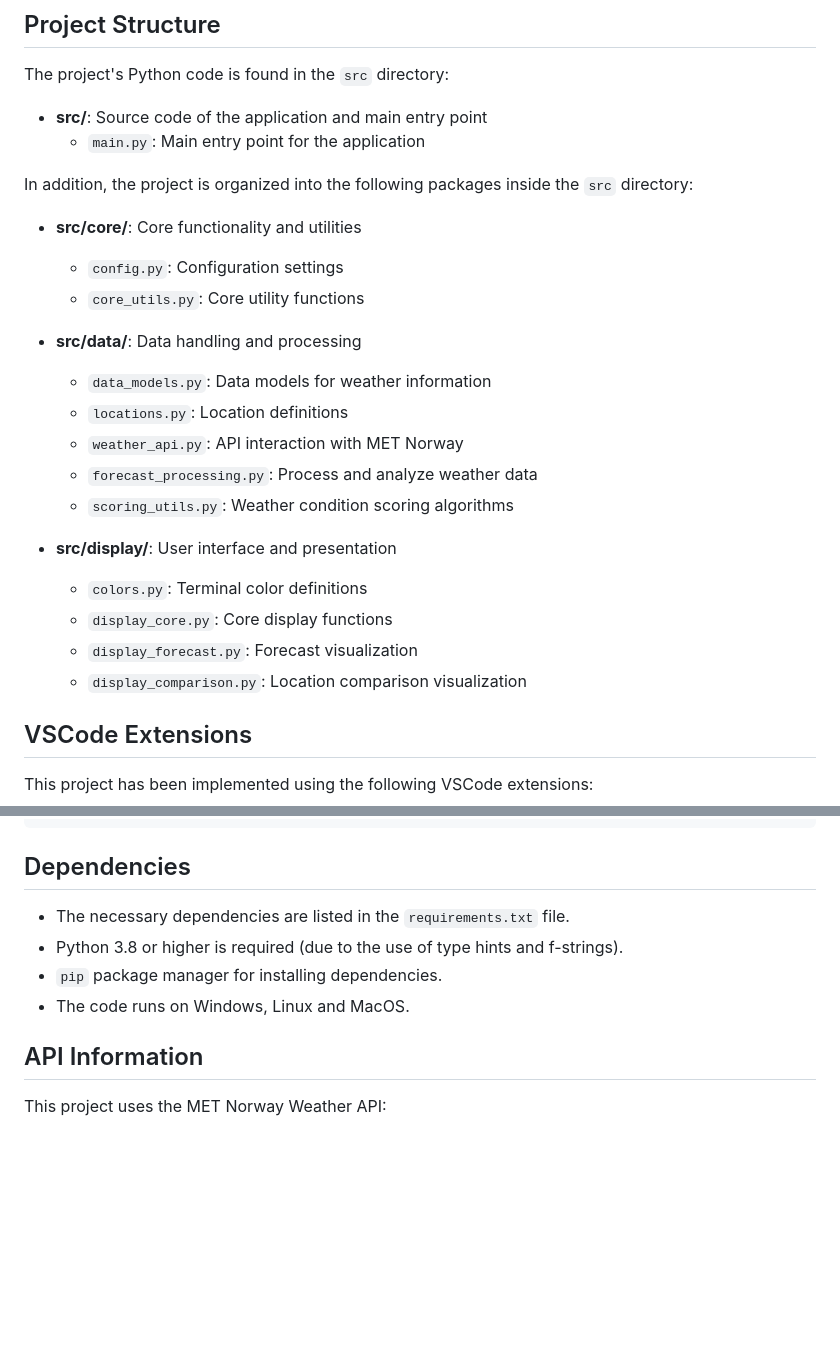
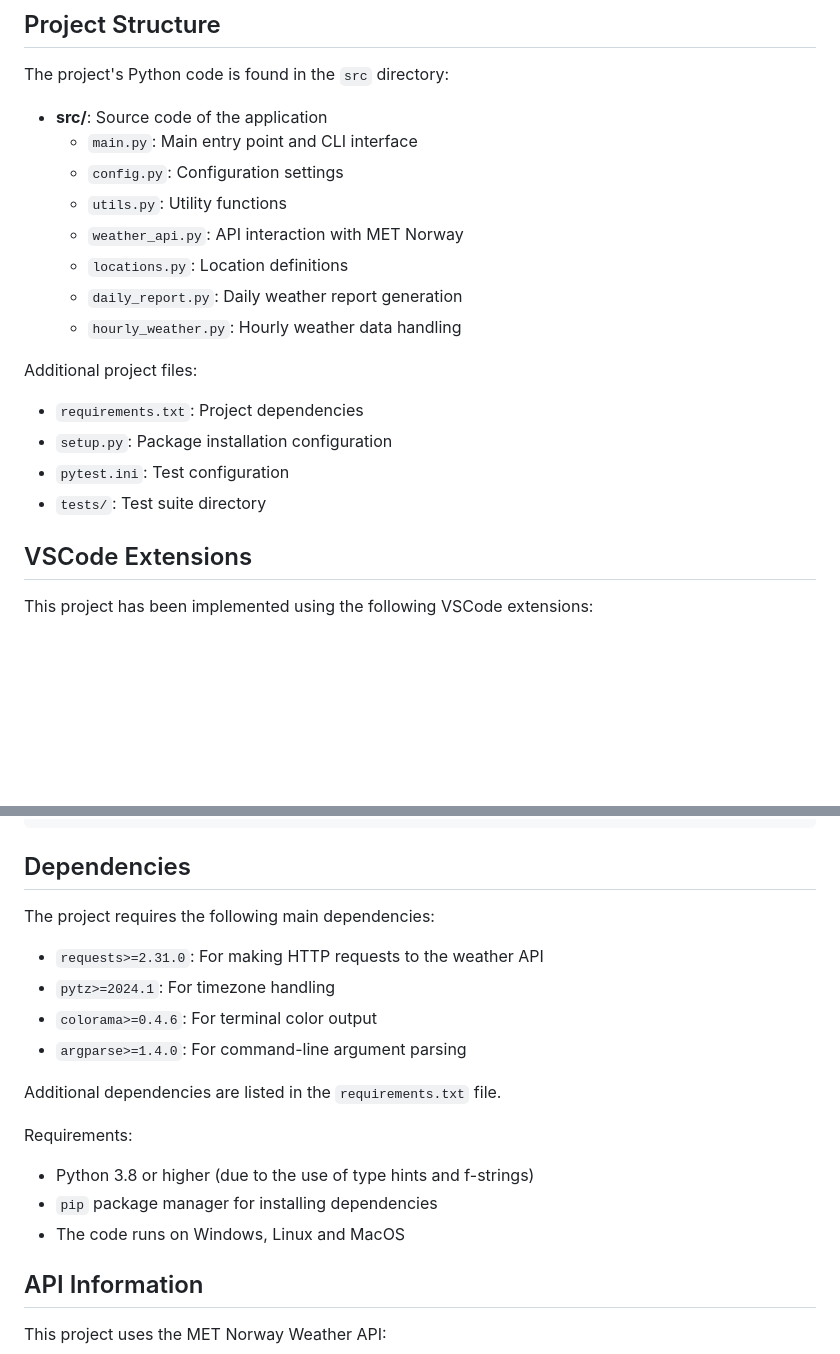
Before and after one commit to maximbetin/weather-helper, a Markdown page: README.md, 2 parts joined by grey strips. GitHub-like rendering; blank space fills up the shorter version.

Commit message:
docs: update README to clarify project structure and dependencies

```diff
--- a/README.md
+++ b/README.md
@@ -18,27 +18,20 @@ This is a weather forecasting tool that helps you find the best times and locati
 
 The project's Python code is found in the `src` directory:
 
-- **src/**: Source code of the application and main entry point
-  - `main.py`: Main entry point for the application
+- **src/**: Source code of the application
+  - `main.py`: Main entry point and CLI interface
+  - `config.py`: Configuration settings
+  - `utils.py`: Utility functions
+  - `weather_api.py`: API interaction with MET Norway
+  - `locations.py`: Location definitions
+  - `daily_report.py`: Daily weather report generation
+  - `hourly_weather.py`: Hourly weather data handling
 
-In addition, the project is organized into the following packages inside the `src` directory:
-
-- **src/core/**: Core functionality and utilities
-  - `config.py`: Configuration settings
-  - `core_utils.py`: Core utility functions
-
-- **src/data/**: Data handling and processing
-  - `data_models.py`: Data models for weather information
-  - `locations.py`: Location definitions
-  - `weather_api.py`: API interaction with MET Norway
-  - `forecast_processing.py`: Process and analyze weather data
-  - `scoring_utils.py`: Weather condition scoring algorithms
-
-- **src/display/**: User interface and presentation
-  - `colors.py`: Terminal color definitions
-  - `display_core.py`: Core display functions
-  - `display_forecast.py`: Forecast visualization
-  - `display_comparison.py`: Location comparison visualization
+Additional project files:
+- `requirements.txt`: Project dependencies
+- `setup.py`: Package installation configuration
+- `pytest.ini`: Test configuration
+- `tests/`: Test suite directory
 
 ## VSCode Extensions
 
@@ -148,10 +140,18 @@ python main.py --debug
 
 ## Dependencies
 
-- The necessary dependencies are listed in the `requirements.txt` file.
-- Python 3.8 or higher is required (due to the use of type hints and f-strings).
-- `pip` package manager for installing dependencies.
-- The code runs on Windows, Linux and MacOS.
+The project requires the following main dependencies:
+- `requests>=2.31.0`: For making HTTP requests to the weather API
+- `pytz>=2024.1`: For timezone handling
+- `colorama>=0.4.6`: For terminal color output
+- `argparse>=1.4.0`: For command-line argument parsing
+
+Additional dependencies are listed in the `requirements.txt` file.
+
+Requirements:
+- Python 3.8 or higher (due to the use of type hints and f-strings)
+- `pip` package manager for installing dependencies
+- The code runs on Windows, Linux and MacOS
 
 ## API Information
 
```
Also changed, not shown: other parts of README.md (+0 -1 lines).
